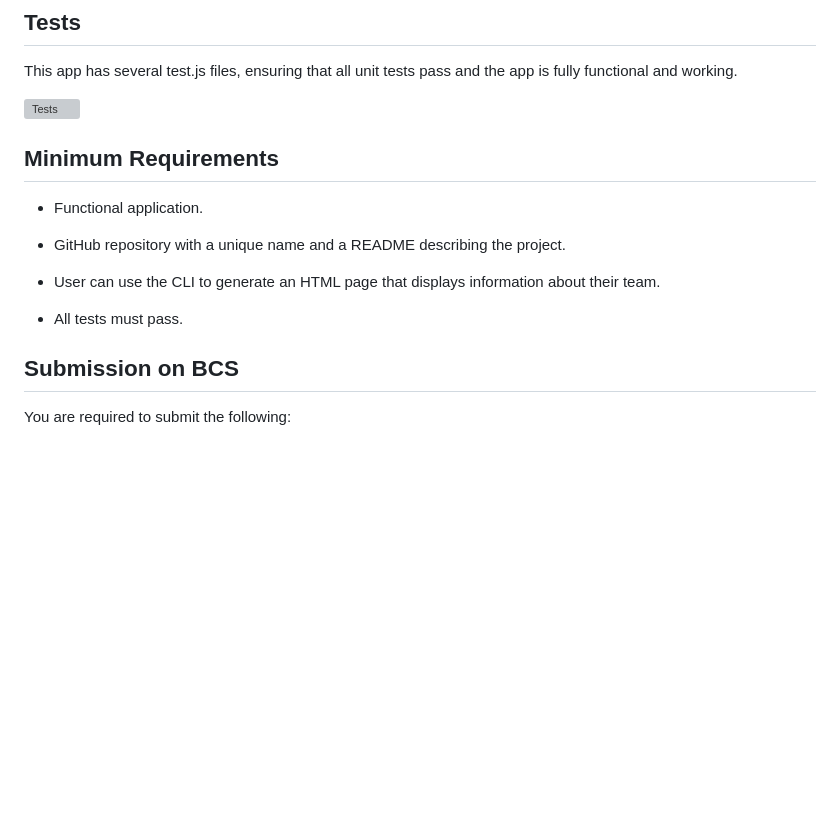
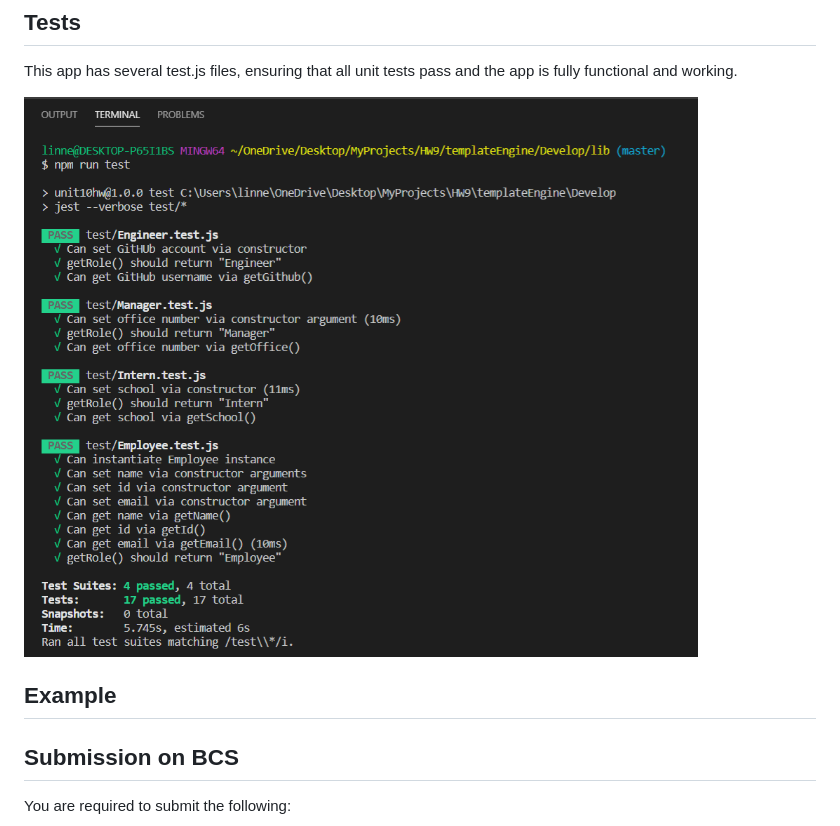
Before and after one commit to linneagear/templateEngine, a Markdown page: README.md, the part around the change. Drawn GitHub-style; pictures changed too: Assets/passing-tests.PNG (added); blank space fills up the shorter version; grey boxes are pictures that could not be loaded.

Commit message:
Added image to readme

```diff
--- a/README.md
+++ b/README.md
@@ -24,17 +24,11 @@ This app runs as a Node CLI to gather information about each employee, so once i
 
 This app has several test.js files, ensuring that all unit tests pass and the app is fully functional and working.
 
-![Tests]()
+![Tests](./Assets/passing-tests.PNG)
 
-## Minimum Requirements
+## Example
 
-* Functional application.
 
-* GitHub repository with a unique name and a README describing the project.
-
-* User can use the CLI to generate an HTML page that displays information about their team.
-
-* All tests must pass.
 
 
 ## Submission on BCS
```
